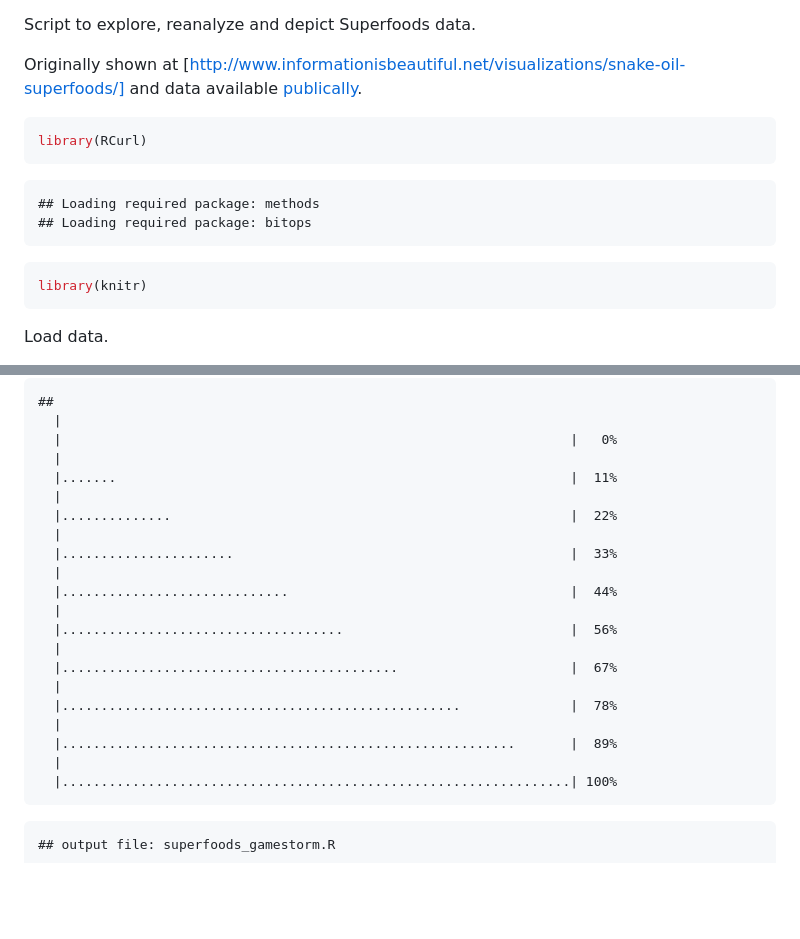
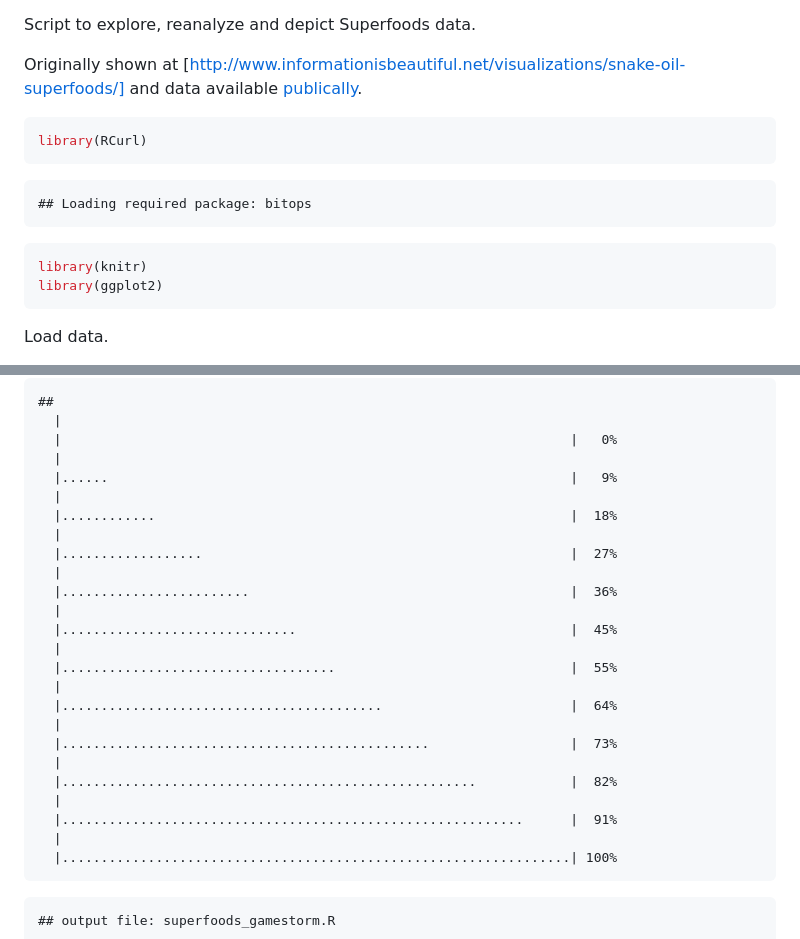
Before and after one commit to UserR-Burlington/Superfoods, a Markdown page: superfoods_gamestorm.md, 2 parts joined by grey strips. GitHub-like rendering; blank space fills up the shorter version.

````diff
--- a/superfoods_gamestorm.md
+++ b/superfoods_gamestorm.md
@@ -12,12 +12,12 @@ library(RCurl)
 ```
 
 ```
-## Loading required package: methods
 ## Loading required package: bitops
 ```
 
 ```r
 library(knitr)
+library(ggplot2)
 ```
 
 
@@ -202,21 +259,25 @@ purl("superfoods_gamestorm.Rmd")
   |
   |                                                                 |   0%
   |
-  |.......                                                          |  11%
+  |......                                                           |   9%
   |
-  |..............                                                   |  22%
+  |............                                                     |  18%
   |
-  |......................                                           |  33%
+  |..................                                               |  27%
   |
-  |.............................                                    |  44%
+  |........................                                         |  36%
   |
-  |....................................                             |  56%
+  |..............................                                   |  45%
   |
-  |...........................................                      |  67%
+  |...................................                              |  55%
   |
-  |...................................................              |  78%
+  |.........................................                        |  64%
   |
-  |..........................................................       |  89%
+  |...............................................                  |  73%
+  |
+  |.....................................................            |  82%
+  |
+  |...........................................................      |  91%
   |
   |.................................................................| 100%
 ```
````
Also changed, not shown: other parts of superfoods_gamestorm.md (+68 -11 lines), figure/unnamed-chunk-11.png (added), figure/unnamed-chunk-12.png (added), figure/unnamed-chunk-13.png (added), figure/unnamed-chunk-14.png (added), 5 other files.
